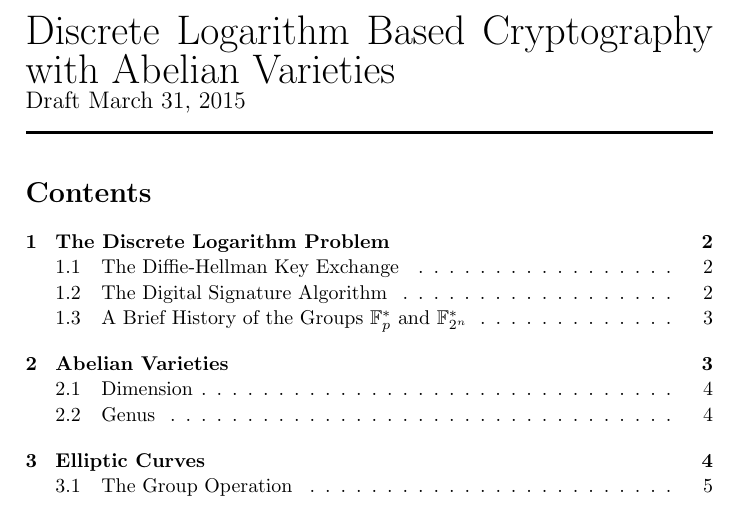
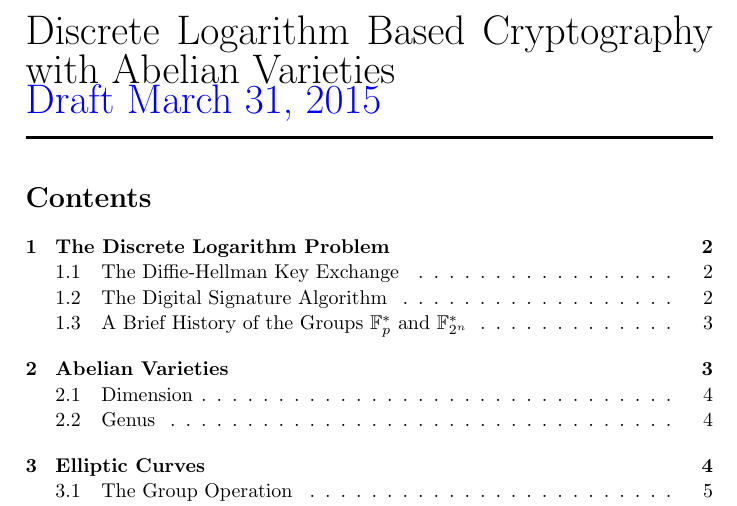
Before and after one commit to kjson/AVcrypto, a LaTeX document (report/report.tex): part of page 1 of 9, cut so that both start at the same text. Compiled offline with pdfLaTeX.

Commit message:
Added color to draft tittle

```diff
--- a/report/report.tex
+++ b/report/report.tex
@@ -263,7 +263,7 @@
 \begin{document}
   {\huge Discrete Logarithm Based Cryptography with Abelian Varieties} \\
   % {\large Kevin Johnson 6017605} \\
-  {\large Draft \today} \\
+  {\huge {\color{blue} Draft \today}} \\
   \HRule  % Horizontal line
 
   \tableofcontents
```
Also changed, not shown: report/report.pdf, 1 other file.
